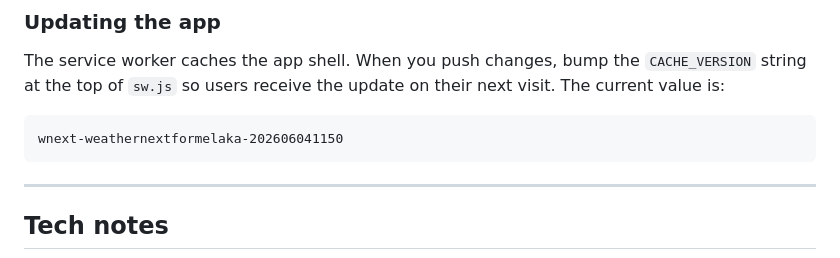
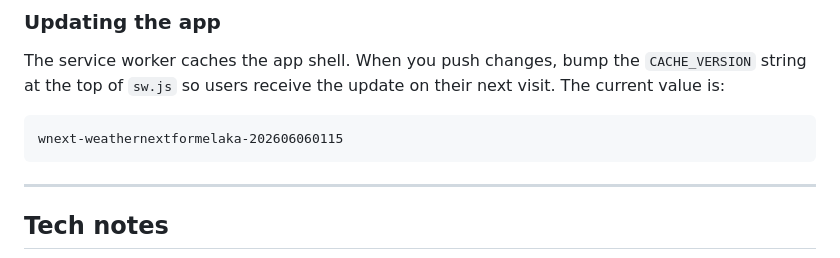
Before and after one commit to stanleywoosweeleong/weathernextformelaka, a Markdown page: README.md, the part around the change. Drawn GitHub-style.

````diff
--- a/README.md
+++ b/README.md
@@ -146,7 +146,7 @@ The service worker caches the app shell. When you push changes, bump the
 their next visit. The current value is:
 
 ```
-wnext-weathernextformelaka-202606041150
+wnext-weathernextformelaka-202606060115
 ```
 
 ---
````
